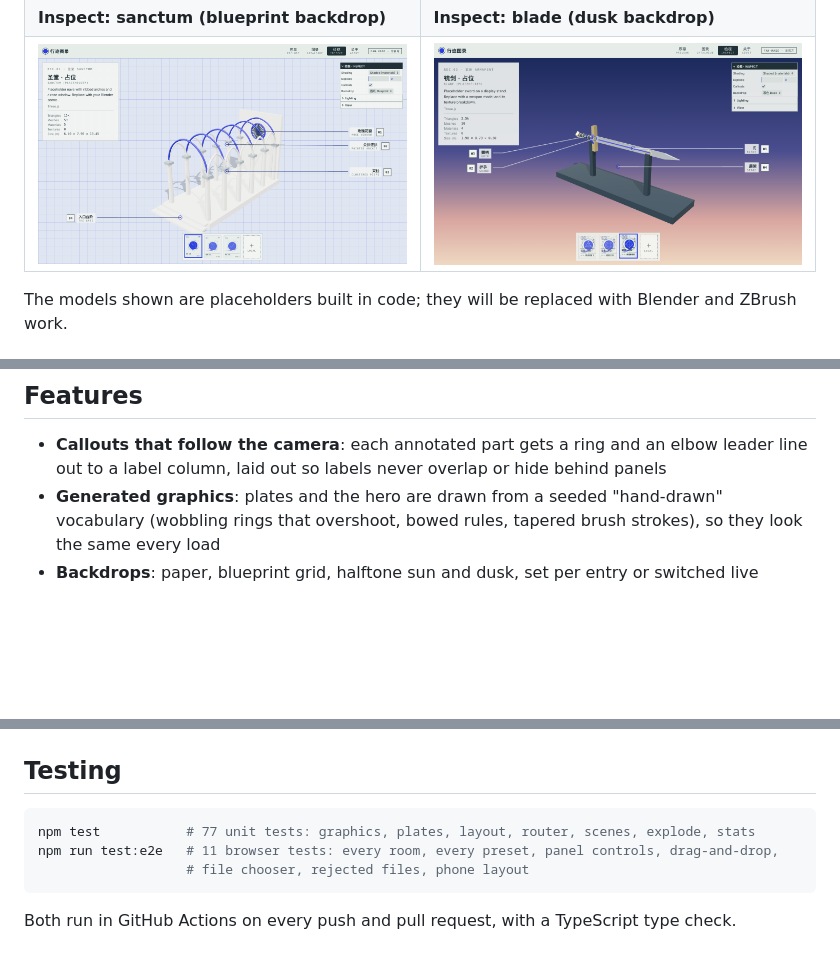
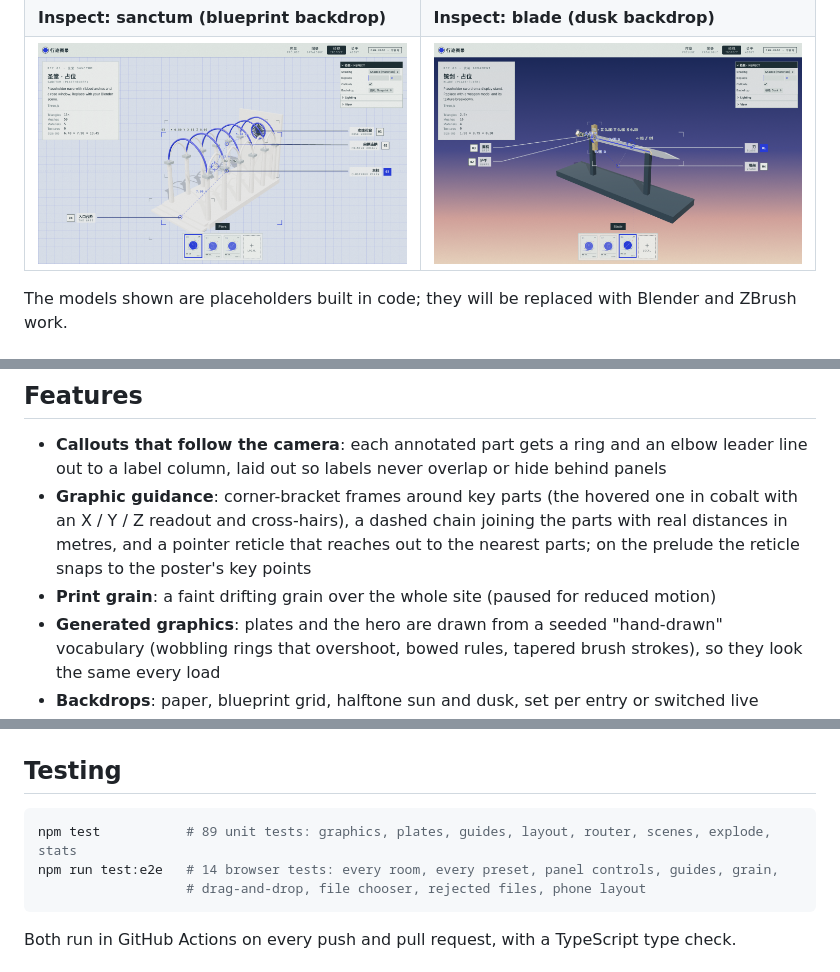
Before and after one commit to mochiquin/blender-web-viewer, a Markdown page: README.md, 3 parts joined by grey strips. Rendered like a GitHub page; pictures changed too: docs/inspect-blade.png, docs/inspect-sanctum.png; blank space fills up the shorter version.

````diff
--- a/README.md
+++ b/README.md
@@ -35,6 +35,11 @@ opened in the browser and never uploaded.
 
 - **Callouts that follow the camera**: each annotated part gets a ring and an elbow leader line out to
   a label column, laid out so labels never overlap or hide behind panels
+- **Graphic guidance**: corner-bracket frames around key parts (the hovered one in cobalt with an
+  X / Y / Z readout and cross-hairs), a dashed chain joining the parts with real distances in metres,
+  and a pointer reticle that reaches out to the nearest parts; on the prelude the reticle snaps to
+  the poster's key points
+- **Print grain**: a faint drifting grain over the whole site (paused for reduced motion)
 - **Generated graphics**: plates and the hero are drawn from a seeded "hand-drawn" vocabulary
   (wobbling rings that overshoot, bowed rules, tapered brush strokes), so they look the same every load
 - **Backdrops**: paper, blueprint grid, halftone sun and dusk, set per entry or switched live
@@ -122,9 +129,9 @@ e2e/                      browser tests (Playwright, real WebGL in Chromium)
 ## Testing
 
 ```bash
-npm test           # 77 unit tests: graphics, plates, layout, router, scenes, explode, stats
-npm run test:e2e   # 11 browser tests: every room, every preset, panel controls, drag-and-drop,
-                   # file chooser, rejected files, phone layout
+npm test           # 89 unit tests: graphics, plates, guides, layout, router, scenes, explode, stats
+npm run test:e2e   # 14 browser tests: every room, every preset, panel controls, guides, grain,
+                   # drag-and-drop, file chooser, rejected files, phone layout
 ```
 
 Both run in GitHub Actions on every push and pull request, with a TypeScript type check.
````
Also changed, not shown: other parts of README.md (+3 -1 lines), 9 other files.
